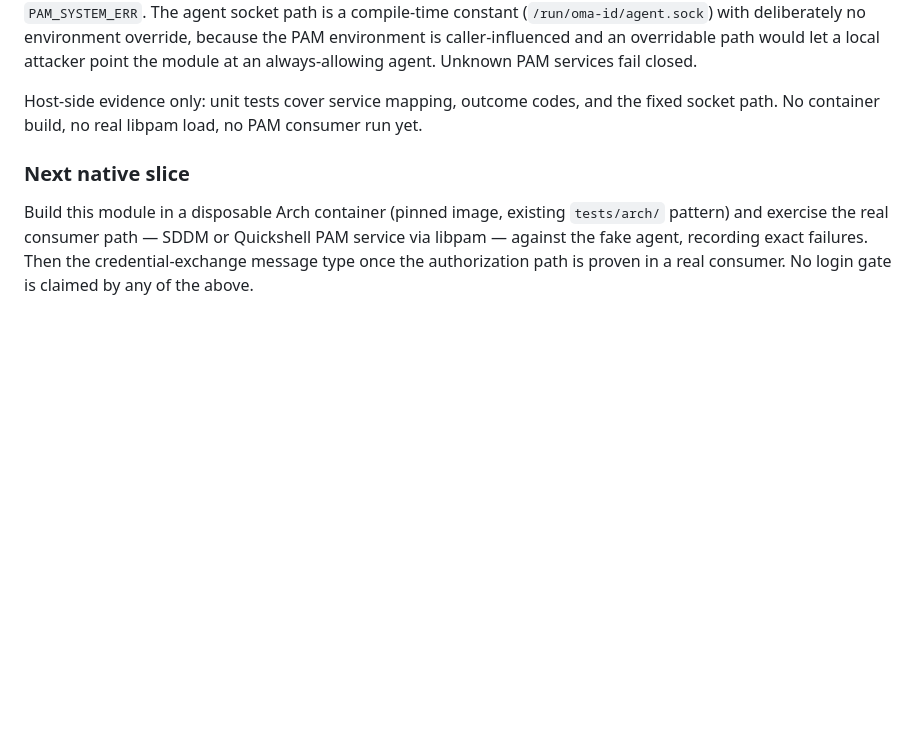
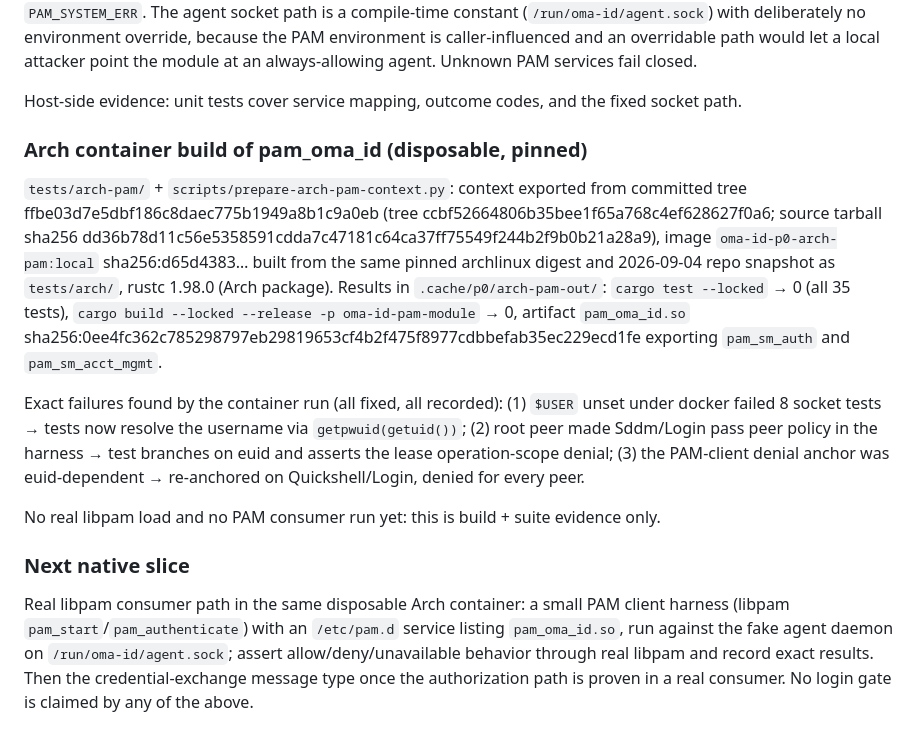
Before and after one commit to Rovel/oma-id, a Markdown page: docs/p0/native-baseline.md, the part around the change. Drawn GitHub-style; blank space fills up the shorter version.

Commit message:
Record pinned Arch container build evidence for pam_oma_id
tests/arch-pam image (same pinned archlinux digest + 2026-09-04 snapshot
as tests/arch) builds the locked workspace: cargo test --locked -> 0
(35 tests), release build of pam_oma_id.so -> 0, exporting pam_sm_auth
and pam_sm_acct_mgmt. Container run surfaced three euid/environment
assumptions in the test suites, all fixed and recorded. No real libpam
load yet: next slice is the PAM client harness against the fake agent.

```diff
--- a/docs/p0/native-baseline.md
+++ b/docs/p0/native-baseline.md
@@ -137,15 +137,39 @@ environment override, because the PAM environment is caller-influenced and
 an overridable path would let a local attacker point the module at an
 always-allowing agent. Unknown PAM services fail closed.
 
-Host-side evidence only: unit tests cover service mapping, outcome
-codes, and the fixed socket path. No container build, no real libpam load,
-no PAM consumer run yet.
+Host-side evidence: unit tests cover service mapping, outcome codes, and
+the fixed socket path.
+
+### Arch container build of pam_oma_id (disposable, pinned)
+
+`tests/arch-pam/` + `scripts/prepare-arch-pam-context.py`: context exported
+from committed tree ffbe03d7e5dbf186c8daec775b1949a8b1c9a0eb (tree
+ccbf52664806b35bee1f65a768c4ef628627f0a6; source tarball sha256
+dd36b78d11c56e5358591cdda7c47181c64ca37ff75549f244b2f9b0b21a28a9), image
+`oma-id-p0-arch-pam:local` sha256:d65d4383… built from the same pinned
+archlinux digest and 2026-09-04 repo snapshot as `tests/arch/`, rustc
+1.98.0 (Arch package). Results in `.cache/p0/arch-pam-out/`:
+`cargo test --locked` → 0 (all 35 tests), `cargo build --locked --release -p
+oma-id-pam-module` → 0, artifact `pam_oma_id.so`
+sha256:0ee4fc362c785298797eb29819653cf4b2f475f8977cdbbefab35ec229ecd1fe
+exporting `pam_sm_auth` and `pam_sm_acct_mgmt`.
+
+Exact failures found by the container run (all fixed, all recorded):
+(1) `$USER` unset under docker failed 8 socket tests → tests now resolve
+the username via `getpwuid(getuid())`; (2) root peer made Sddm/Login pass
+peer policy in the harness → test branches on euid and asserts the lease
+operation-scope denial; (3) the PAM-client denial anchor was
+euid-dependent → re-anchored on Quickshell/Login, denied for every peer.
+
+No real libpam load and no PAM consumer run yet: this is build + suite
+evidence only.
 
 ### Next native slice
 
-Build this module in a disposable Arch container (pinned image, existing
-`tests/arch/` pattern) and exercise the real consumer path — SDDM or
-Quickshell PAM service via libpam — against the fake agent, recording exact
-failures. Then the credential-exchange message type once the authorization
-path is proven in a real consumer. No login gate is claimed by any of the
-above.
+Real libpam consumer path in the same disposable Arch container: a small
+PAM client harness (libpam `pam_start`/`pam_authenticate`) with an
+`/etc/pam.d` service listing `pam_oma_id.so`, run against the fake agent
+daemon on `/run/oma-id/agent.sock`; assert allow/deny/unavailable behavior
+through real libpam and record exact results. Then the credential-exchange
+message type once the authorization path is proven in a real consumer. No
+login gate is claimed by any of the above.
```
Also changed, not shown: docs/p0/README.md (+1 -1 lines).
